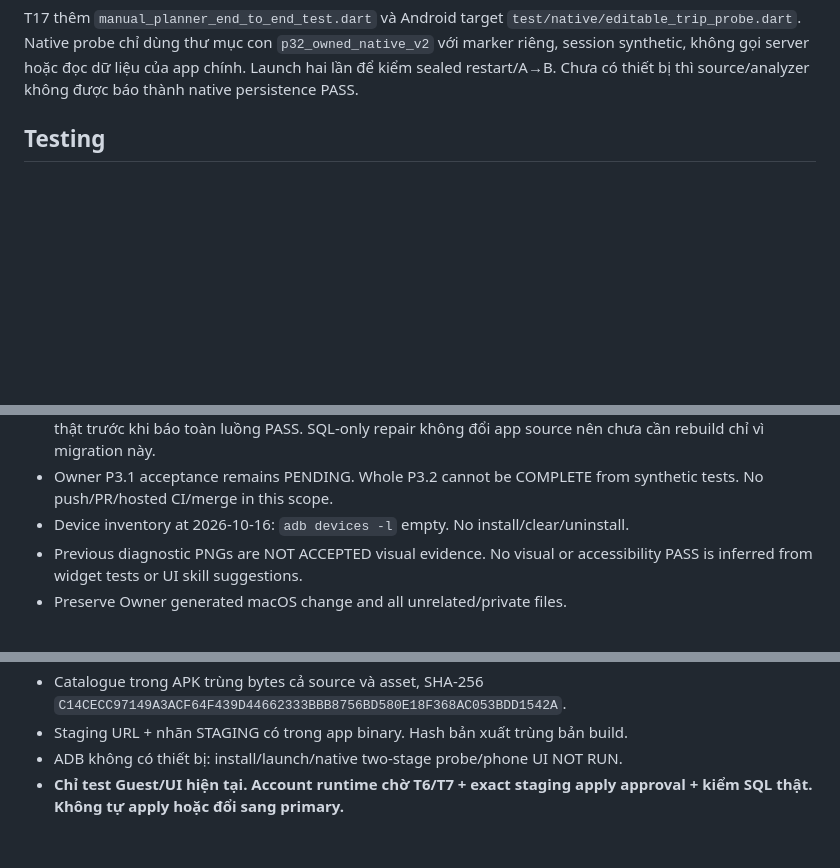
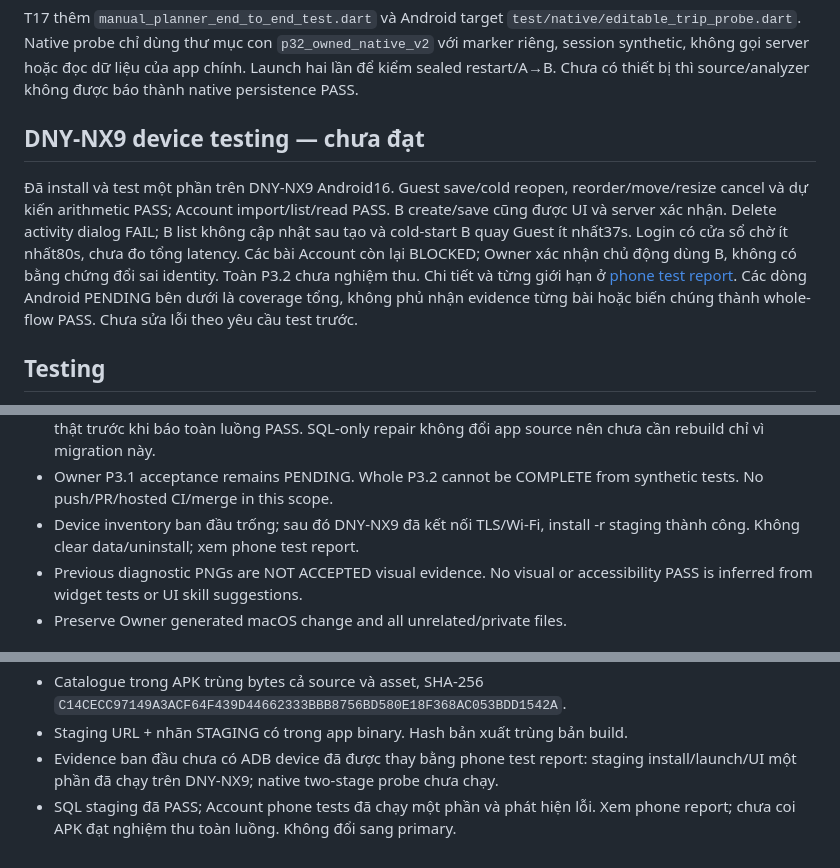
Before and after one commit to plhhoang2005/travel-go-mobile, a Markdown page: docs/phase-3/P3_2_ACCEPTANCE_REPORT.md, 3 parts joined by grey strips. Rendered like a GitHub page; blank space fills up the shorter version.

Commit message:
docs(qa): record DNY-NX9 partial acceptance and phone blockers

```diff
--- a/docs/phase-3/P3_2_ACCEPTANCE_REPORT.md
+++ b/docs/phase-3/P3_2_ACCEPTANCE_REPORT.md
@@ -19,6 +19,18 @@ T17 thêm `manual_planner_end_to_end_test.dart` và Android target
 `p32_owned_native_v2` với marker riêng, session synthetic, không gọi server hoặc
 đọc dữ liệu của app chính. Launch hai lần để kiểm sealed restart/A→B. Chưa có
 thiết bị thì source/analyzer không được báo thành native persistence PASS.
+
+## DNY-NX9 device testing — chưa đạt
+
+Đã install và test một phần trên DNY-NX9 Android16. Guest save/cold reopen,
+reorder/move/resize cancel và dự kiến arithmetic PASS; Account import/list/read
+PASS. B create/save cũng được UI và server xác nhận. Delete activity dialog FAIL;
+B list không cập nhật sau tạo và cold-start B quay Guest ít nhất37s. Login có
+cửa sổ chờ ít nhất80s, chưa đo tổng latency. Các bài Account còn lại BLOCKED;
+Owner xác nhận chủ động dùng B, không có bằng chứng đổi sai identity. Toàn P3.2 chưa nghiệm thu.
+Chi tiết và từng giới hạn ở [phone test report](D:/Travel-Go-Android/travel-go/docs/phase-3/P3_2_DNY_NX9_PHONE_TEST_REPORT.md).
+Các dòng Android PENDING bên dưới là coverage tổng, không phủ nhận evidence từng
+bài hoặc biến chúng thành whole-flow PASS. Chưa sửa lỗi theo yêu cầu test trước.
 
 ## Testing
 
@@ -86,7 +98,7 @@ thiết bị thì source/analyzer không được báo thành native persistence
   SQL-only repair không đổi app source nên chưa cần rebuild chỉ vì migration này.
 - Owner P3.1 acceptance remains PENDING. Whole P3.2 cannot be COMPLETE from
   synthetic tests. No push/PR/hosted CI/merge in this scope.
-- Device inventory at 2026-10-16: `adb devices -l` empty. No install/clear/uninstall.
+- Device inventory ban đầu trống; sau đó DNY-NX9 đã kết nối TLS/Wi-Fi, install -r staging thành công. Không clear data/uninstall; xem phone test report.
 - Previous diagnostic PNGs are NOT ACCEPTED visual evidence. No visual or
   accessibility PASS is inferred from widget tests or UI skill suggestions.
 - Preserve Owner generated macOS change and all unrelated/private files.
@@ -136,6 +148,6 @@ chỉ retire đúng revision có ack. Bản mới hơn tiếp tục tồn tại
 - Catalogue trong APK trùng bytes cả source và asset, SHA-256
   `C14CECC97149A3ACF64F439D44662333BBB8756BD580E18F368AC053BDD1542A`.
 - Staging URL + nhãn STAGING có trong app binary. Hash bản xuất trùng bản build.
-- ADB không có thiết bị: install/launch/native two-stage probe/phone UI NOT RUN.
-- **Chỉ test Guest/UI hiện tại. Account runtime chờ T6/T7 + exact staging apply
-  approval + kiểm SQL thật. Không tự apply hoặc đổi sang primary.**
+- Evidence ban đầu chưa có ADB device đã được thay bằng phone test report: staging install/launch/UI một phần đã chạy trên DNY-NX9; native two-stage probe chưa chạy.
+- SQL staging đã PASS; Account phone tests đã chạy một phần và phát hiện lỗi.
+  Xem phone report; chưa coi APK đạt nghiệm thu toàn luồng. Không đổi sang primary.
```
Also changed, not shown: docs/phase-3/P3_2_DNY_NX9_PHONE_TEST_REPORT.md (added, +113 -0 lines).
